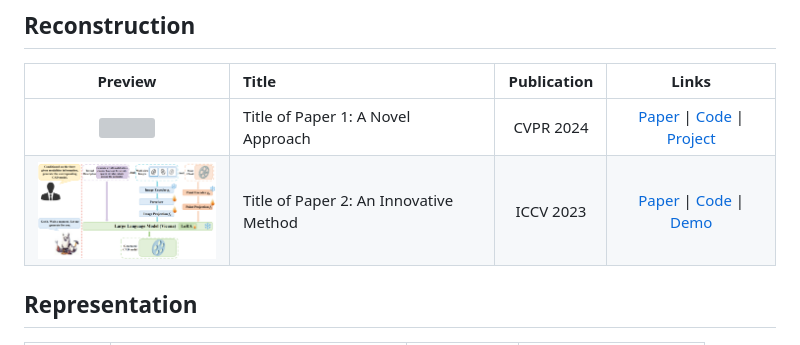
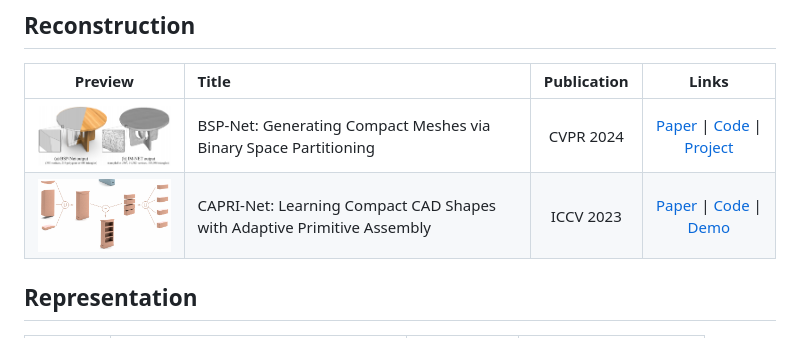
Before and after one commit to BunnySoCrazy/Awesome-Neural-CAD, a Markdown page: README.md, the part around the change printed below. Drawn GitHub-style; grey boxes are pictures that could not be loaded.

```diff
--- a/README.md
+++ b/README.md
@@ -14,8 +14,8 @@ A curated list of awesome papers in Neural CAD.
 
 | Preview | Title | Publication | Links |
 |:---:|:---|:---:|:---:|
-| <img src="assets/img/CAD-GPT.jpg" width="200"> | Title of Paper 1: A Novel Approach | CVPR 2024 | [Paper](link) \| [Code](link) \| [Project](link) |
-| <img src="assets/img/CAD-MLLM.jpg" width="200"> | Title of Paper 2: An Innovative Method | ICCV 2023 | [Paper](link) \| [Code](link) \| [Demo](link) |
+| <img src="assets/img/BSP-Net.jpg" width="200"> | BSP-Net: Generating Compact Meshes via Binary Space Partitioning | CVPR 2024 | [Paper](link) \| [Code](link) \| [Project](link) |
+| <img src="assets/img/capri.jpg" width="200"> | CAPRI-Net: Learning Compact CAD Shapes with Adaptive Primitive Assembly | ICCV 2023 | [Paper](link) \| [Code](link) \| [Demo](link) |
 
 
 ## Representation
```
Also changed, not shown: other parts of README.md (+1 -1 lines), assets/img/BSP-Net.jpg (renamed from assets/img/bsp.jpg).
